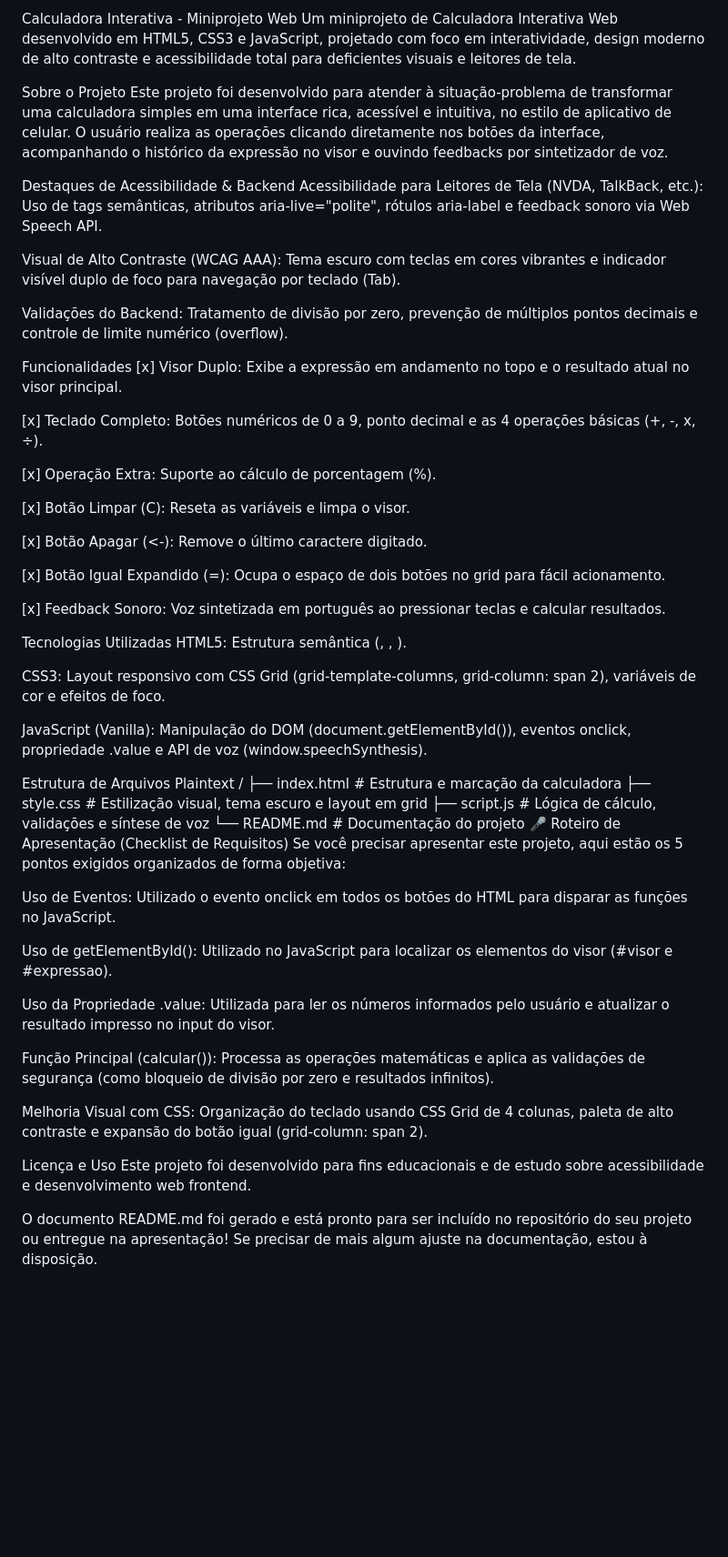
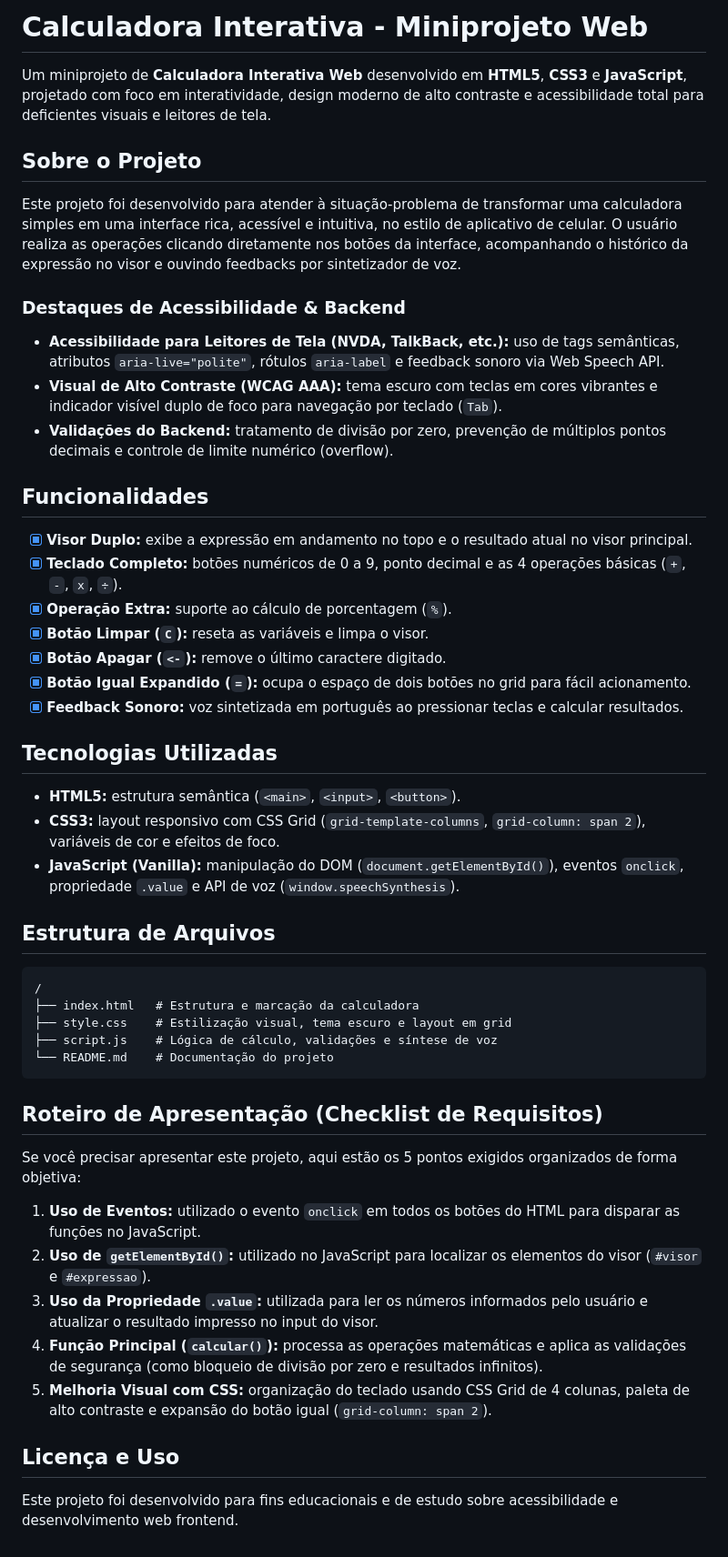
Before and after one commit to GnomoCarek/Calculadora_interativa, a Markdown page: README.md, the part around the change. Shown at 91% size. Rendered like a GitHub page; blank space fills up the shorter version.

Commit message:
Docs: Atualização do readme

````diff
--- a/README.md
+++ b/README.md
@@ -1,59 +1,53 @@
-Calculadora Interativa - Miniprojeto Web
-Um miniprojeto de Calculadora Interativa Web desenvolvido em HTML5, CSS3 e JavaScript, projetado com foco em interatividade, design moderno de alto contraste e acessibilidade total para deficientes visuais e leitores de tela.
+# Calculadora Interativa - Miniprojeto Web
 
-Sobre o Projeto
+Um miniprojeto de **Calculadora Interativa Web** desenvolvido em **HTML5**, **CSS3** e **JavaScript**, projetado com foco em interatividade, design moderno de alto contraste e acessibilidade total para deficientes visuais e leitores de tela.
+
+## Sobre o Projeto
+
 Este projeto foi desenvolvido para atender à situação-problema de transformar uma calculadora simples em uma interface rica, acessível e intuitiva, no estilo de aplicativo de celular. O usuário realiza as operações clicando diretamente nos botões da interface, acompanhando o histórico da expressão no visor e ouvindo feedbacks por sintetizador de voz.
 
-Destaques de Acessibilidade & Backend
-Acessibilidade para Leitores de Tela (NVDA, TalkBack, etc.): Uso de tags semânticas, atributos aria-live="polite", rótulos aria-label e feedback sonoro via Web Speech API.
+### Destaques de Acessibilidade & Backend
 
-Visual de Alto Contraste (WCAG AAA): Tema escuro com teclas em cores vibrantes e indicador visível duplo de foco para navegação por teclado (Tab).
+- **Acessibilidade para Leitores de Tela (NVDA, TalkBack, etc.):** uso de tags semânticas, atributos `aria-live="polite"`, rótulos `aria-label` e feedback sonoro via Web Speech API.
+- **Visual de Alto Contraste (WCAG AAA):** tema escuro com teclas em cores vibrantes e indicador visível duplo de foco para navegação por teclado (`Tab`).
+- **Validações do Backend:** tratamento de divisão por zero, prevenção de múltiplos pontos decimais e controle de limite numérico (overflow).
 
-Validações do Backend: Tratamento de divisão por zero, prevenção de múltiplos pontos decimais e controle de limite numérico (overflow).
+## Funcionalidades
 
-Funcionalidades
-[x] Visor Duplo: Exibe a expressão em andamento no topo e o resultado atual no visor principal.
+- [x] **Visor Duplo:** exibe a expressão em andamento no topo e o resultado atual no visor principal.
+- [x] **Teclado Completo:** botões numéricos de 0 a 9, ponto decimal e as 4 operações básicas (`+`, `-`, `x`, `÷`).
+- [x] **Operação Extra:** suporte ao cálculo de porcentagem (`%`).
+- [x] **Botão Limpar (`C`):** reseta as variáveis e limpa o visor.
+- [x] **Botão Apagar (`<-`):** remove o último caractere digitado.
+- [x] **Botão Igual Expandido (`=`):** ocupa o espaço de dois botões no grid para fácil acionamento.
+- [x] **Feedback Sonoro:** voz sintetizada em português ao pressionar teclas e calcular resultados.
 
-[x] Teclado Completo: Botões numéricos de 0 a 9, ponto decimal e as 4 operações básicas (+, -, x, ÷).
+## Tecnologias Utilizadas
 
-[x] Operação Extra: Suporte ao cálculo de porcentagem (%).
+- **HTML5:** estrutura semântica (`<main>`, `<input>`, `<button>`).
+- **CSS3:** layout responsivo com CSS Grid (`grid-template-columns`, `grid-column: span 2`), variáveis de cor e efeitos de foco.
+- **JavaScript (Vanilla):** manipulação do DOM (`document.getElementById()`), eventos `onclick`, propriedade `.value` e API de voz (`window.speechSynthesis`).
 
-[x] Botão Limpar (C): Reseta as variáveis e limpa o visor.
+## Estrutura de Arquivos
 
-[x] Botão Apagar (<-): Remove o último caractere digitado.
-
-[x] Botão Igual Expandido (=): Ocupa o espaço de dois botões no grid para fácil acionamento.
-
-[x] Feedback Sonoro: Voz sintetizada em português ao pressionar teclas e calcular resultados.
-
-Tecnologias Utilizadas
-HTML5: Estrutura semântica (<main>, <input>, <button>).
-
-CSS3: Layout responsivo com CSS Grid (grid-template-columns, grid-column: span 2), variáveis de cor e efeitos de foco.
-
-JavaScript (Vanilla): Manipulação do DOM (document.getElementById()), eventos onclick, propriedade .value e API de voz (window.speechSynthesis).
-
-Estrutura de Arquivos
-Plaintext
+```text
 /
 ├── index.html   # Estrutura e marcação da calculadora
 ├── style.css    # Estilização visual, tema escuro e layout em grid
 ├── script.js    # Lógica de cálculo, validações e síntese de voz
 └── README.md    # Documentação do projeto
-🎤 Roteiro de Apresentação (Checklist de Requisitos)
+```
+
+## Roteiro de Apresentação (Checklist de Requisitos)
+
 Se você precisar apresentar este projeto, aqui estão os 5 pontos exigidos organizados de forma objetiva:
 
-Uso de Eventos: Utilizado o evento onclick em todos os botões do HTML para disparar as funções no JavaScript.
+1. **Uso de Eventos:** utilizado o evento `onclick` em todos os botões do HTML para disparar as funções no JavaScript.
+2. **Uso de `getElementById()`:** utilizado no JavaScript para localizar os elementos do visor (`#visor` e `#expressao`).
+3. **Uso da Propriedade `.value`:** utilizada para ler os números informados pelo usuário e atualizar o resultado impresso no input do visor.
+4. **Função Principal (`calcular()`):** processa as operações matemáticas e aplica as validações de segurança (como bloqueio de divisão por zero e resultados infinitos).
+5. **Melhoria Visual com CSS:** organização do teclado usando CSS Grid de 4 colunas, paleta de alto contraste e expansão do botão igual (`grid-column: span 2`).
 
-Uso de getElementById(): Utilizado no JavaScript para localizar os elementos do visor (#visor e #expressao).
+## Licença e Uso
 
-Uso da Propriedade .value: Utilizada para ler os números informados pelo usuário e atualizar o resultado impresso no input do visor.
-
-Função Principal (calcular()): Processa as operações matemáticas e aplica as validações de segurança (como bloqueio de divisão por zero e resultados infinitos).
-
-Melhoria Visual com CSS: Organização do teclado usando CSS Grid de 4 colunas, paleta de alto contraste e expansão do botão igual (grid-column: span 2).
-
-Licença e Uso
 Este projeto foi desenvolvido para fins educacionais e de estudo sobre acessibilidade e desenvolvimento web frontend.
-
-O documento README.md foi gerado e está pronto para ser incluído no repositório do seu projeto ou entregue na apresentação! Se precisar de mais algum ajuste na documentação, estou à disposição.
````
